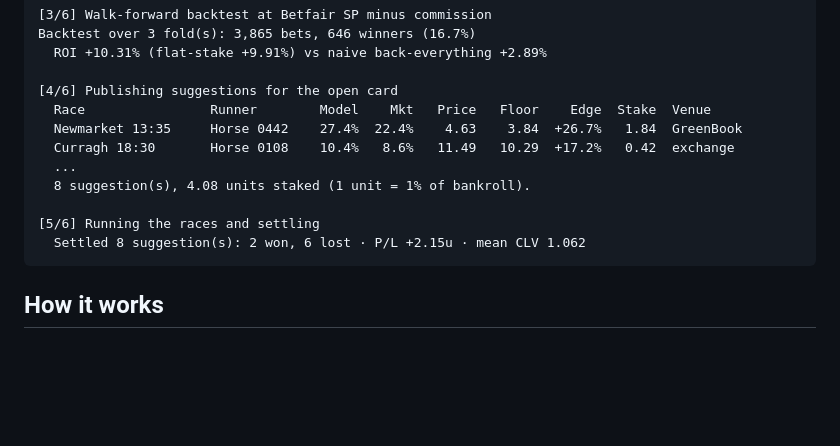
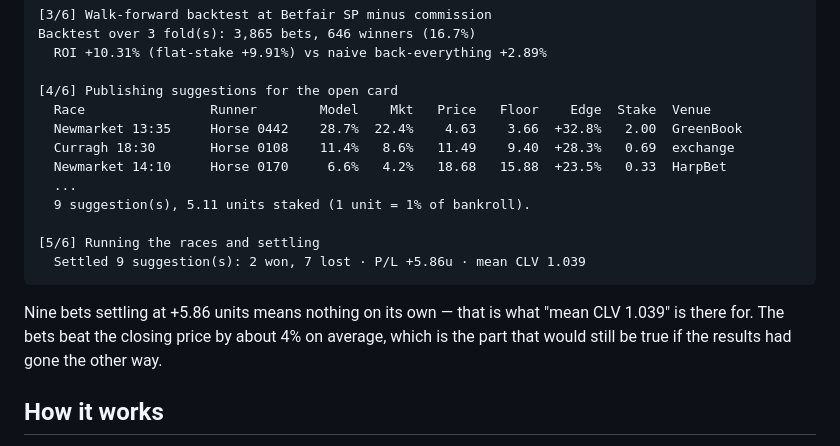
Before and after one commit to BigBobbo/horse, a Markdown page: README.md, the part around the change. Drawn GitHub-style; blank space fills up the shorter version.

Commit message:
Update README demo output to match the current pipeline
Co-Authored-By: Claude Fable 5 <noreply@anthropic.com>
Claude-Session: https://claude.ai/code/session_01AcSkUcdrxtHBtSCifFtnzD

````diff
--- a/README.md
+++ b/README.md
@@ -67,14 +67,20 @@ Backtest over 3 fold(s): 3,865 bets, 646 winners (16.7%)
 
 [4/6] Publishing suggestions for the open card
   Race                Runner        Model    Mkt   Price   Floor    Edge  Stake  Venue
-  Newmarket 13:35     Horse 0442    27.4%  22.4%    4.63    3.84  +26.7%   1.84  GreenBook
-  Curragh 18:30       Horse 0108    10.4%   8.6%   11.49   10.29  +17.2%   0.42  exchange
+  Newmarket 13:35     Horse 0442    28.7%  22.4%    4.63    3.66  +32.8%   2.00  GreenBook
+  Curragh 18:30       Horse 0108    11.4%   8.6%   11.49    9.40  +28.3%   0.69  exchange
+  Newmarket 14:10     Horse 0170     6.6%   4.2%   18.68   15.88  +23.5%   0.33  HarpBet
   ...
-  8 suggestion(s), 4.08 units staked (1 unit = 1% of bankroll).
+  9 suggestion(s), 5.11 units staked (1 unit = 1% of bankroll).
 
 [5/6] Running the races and settling
-  Settled 8 suggestion(s): 2 won, 6 lost · P/L +2.15u · mean CLV 1.062
+  Settled 9 suggestion(s): 2 won, 7 lost · P/L +5.86u · mean CLV 1.039
 ```
+
+Nine bets settling at +5.86 units means nothing on its own — that is what
+"mean CLV 1.039" is there for. The bets beat the closing price by about 4%
+on average, which is the part that would still be true if the results had
+gone the other way.
 
 ## How it works
 
````
